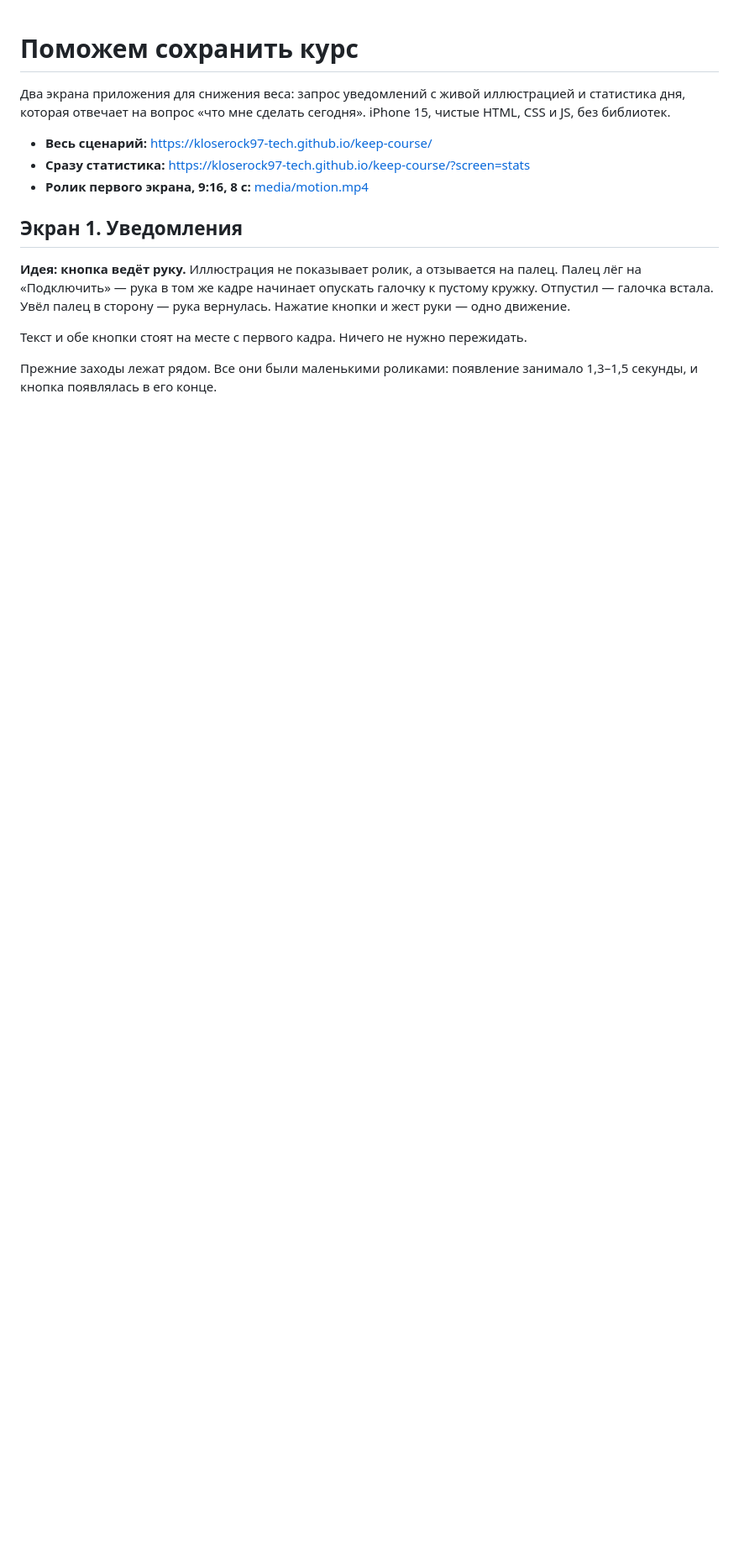
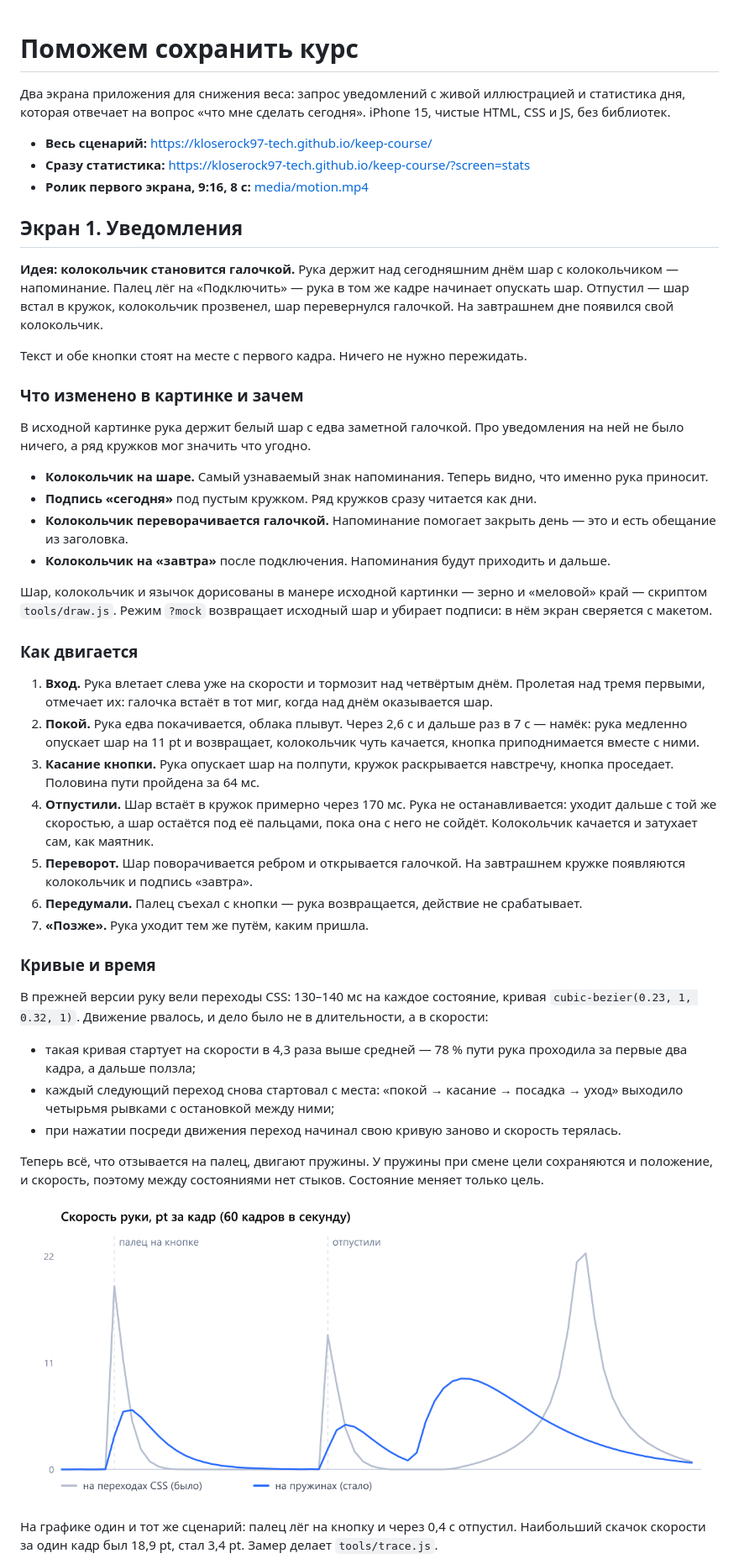
Before and after one commit to kloserock97-tech/keep-course, a Markdown page: README.md, the part around one of its changes. Shown at 84% size. GitHub-like rendering; pictures changed too: media/curves.png (added); blank space fills up the shorter version.

```diff
--- a/README.md
+++ b/README.md
@@ -8,8 +8,42 @@
 
 ## Экран 1. Уведомления
 
-**Идея: кнопка ведёт руку.** Иллюстрация не показывает ролик, а отзывается на палец. Палец лёг на «Подключить» — рука в том же кадре начинает опускать галочку к пустому кружку. Отпустил — галочка встала. Увёл палец в сторону — рука вернулась. Нажатие кнопки и жест руки — одно движение.
+**Идея: колокольчик становится галочкой.** Рука держит над сегодняшним днём шар с колокольчиком — напоминание. Палец лёг на «Подключить» — рука в том же кадре начинает опускать шар. Отпустил — шар встал в кружок, колокольчик прозвенел, шар перевернулся галочкой. На завтрашнем дне появился свой колокольчик.
 
 Текст и обе кнопки стоят на месте с первого кадра. Ничего не нужно пережидать.
 
-Прежние заходы лежат рядом. Все они были маленькими роликами: появление занимало 1,3–1,5 секунды, и кнопка появлялась в его конце.
+### Что изменено в картинке и зачем
+
+В исходной картинке рука держит белый шар с едва заметной галочкой. Про уведомления на ней не было ничего, а ряд кружков мог значить что угодно.
+
+- **Колокольчик на шаре.** Самый узнаваемый знак напоминания. Теперь видно, что именно рука приносит.
+- **Подпись «сегодня»** под пустым кружком. Ряд кружков сразу читается как дни.
+- **Колокольчик переворачивается галочкой.** Напоминание помогает закрыть день — это и есть обещание из заголовка.
+- **Колокольчик на «завтра»** после подключения. Напоминания будут приходить и дальше.
+
+Шар, колокольчик и язычок дорисованы в манере исходной картинки — зерно и «меловой» край — скриптом `tools/draw.js`. Режим `?mock` возвращает исходный шар и убирает подписи: в нём экран сверяется с макетом.
+
+### Как двигается
+
+1. **Вход.** Рука влетает слева уже на скорости и тормозит над четвёртым днём. Пролетая над тремя первыми, отмечает их: галочка встаёт в тот миг, когда над днём оказывается шар.
+2. **Покой.** Рука едва покачивается, облака плывут. Через 2,6 с и дальше раз в 7 с — намёк: рука медленно опускает шар на 11 pt и возвращает, колокольчик чуть качается, кнопка приподнимается вместе с ними.
+3. **Касание кнопки.** Рука опускает шар на полпути, кружок раскрывается навстречу, кнопка проседает. Половина пути пройдена за 64 мс.
+4. **Отпустили.** Шар встаёт в кружок примерно через 170 мс. Рука не останавливается: уходит дальше с той же скоростью, а шар остаётся под её пальцами, пока она с него не сойдёт. Колокольчик качается и затухает сам, как маятник.
+5. **Переворот.** Шар поворачивается ребром и открывается галочкой. На завтрашнем кружке появляются колокольчик и подпись «завтра».
+6. **Передумали.** Палец съехал с кнопки — рука возвращается, действие не срабатывает.
+7. **«Позже».** Рука уходит тем же путём, каким пришла.
+
+### Кривые и время
+
+В прежней версии руку вели переходы CSS: 130–140 мс на каждое состояние, кривая `cubic-bezier(0.23, 1, 0.32, 1)`. Движение рвалось, и дело было не в длительности, а в скорости:
+
+- такая кривая стартует на скорости в 4,3 раза выше средней — 78 % пути рука проходила за первые два кадра, а дальше ползла;
+- каждый следующий переход снова стартовал с места: «покой → касание → посадка → уход» выходило четырьмя рывками с остановкой между ними;
+- при нажатии посреди движения переход начинал свою кривую заново и скорость терялась.
+
+Теперь всё, что отзывается на палец, двигают пружины. У пружины при смене цели сохраняются и положение, и скорость, поэтому между состояниями нет стыков. Состояние меняет только цель.
+
+![Скорость руки: переходы CSS и пружины](media/curves.png)
+
+На графике один и тот же сценарий: палец лёг на кнопку и через 0,4 с отпустил. Наибольший скачок скорости за один кадр был 18,9 pt, стал 3,4 pt. Замер делает `tools/trace.js`.
+
```
Also changed, not shown: other parts of README.md (+81 -65 lines), 11 other files.
